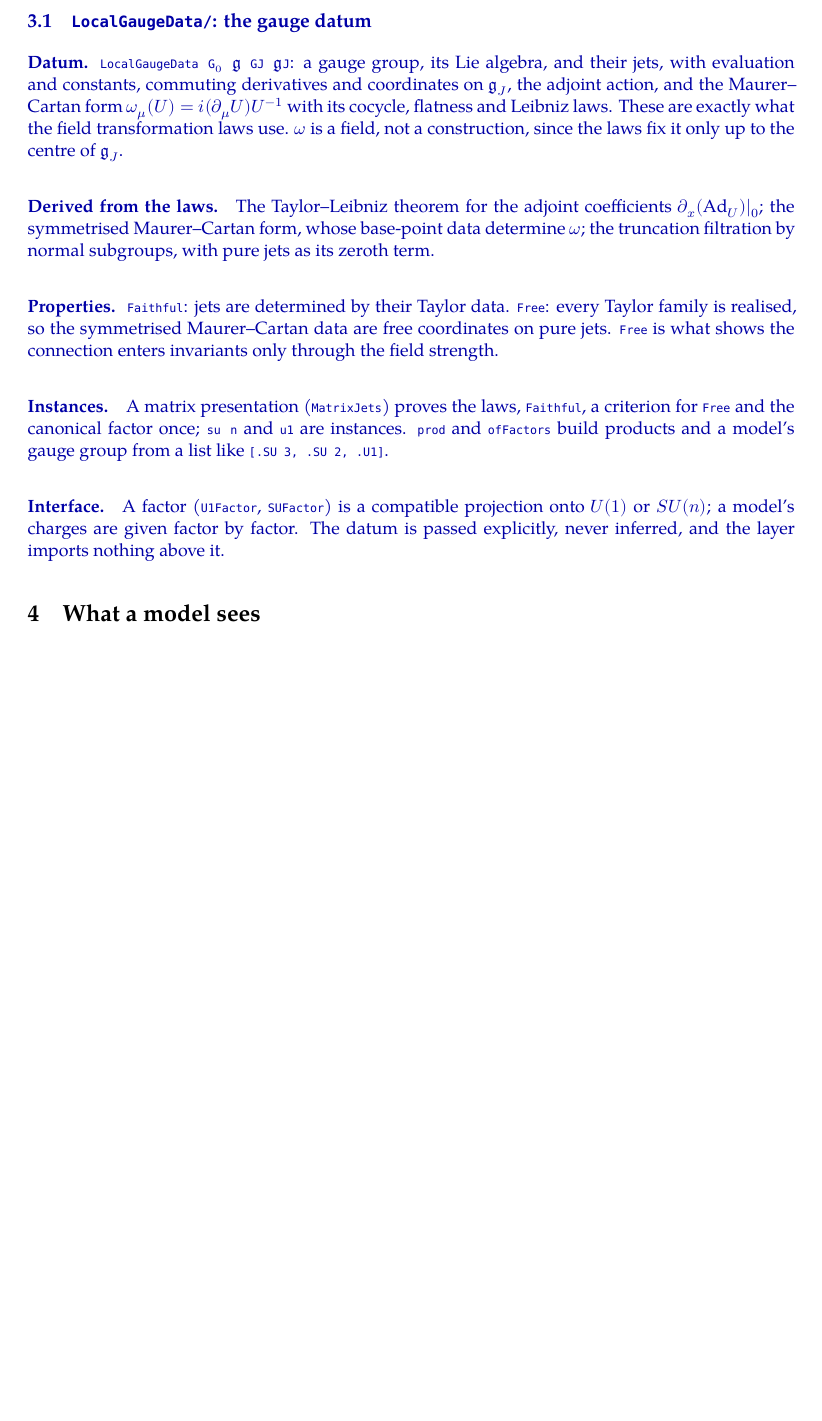
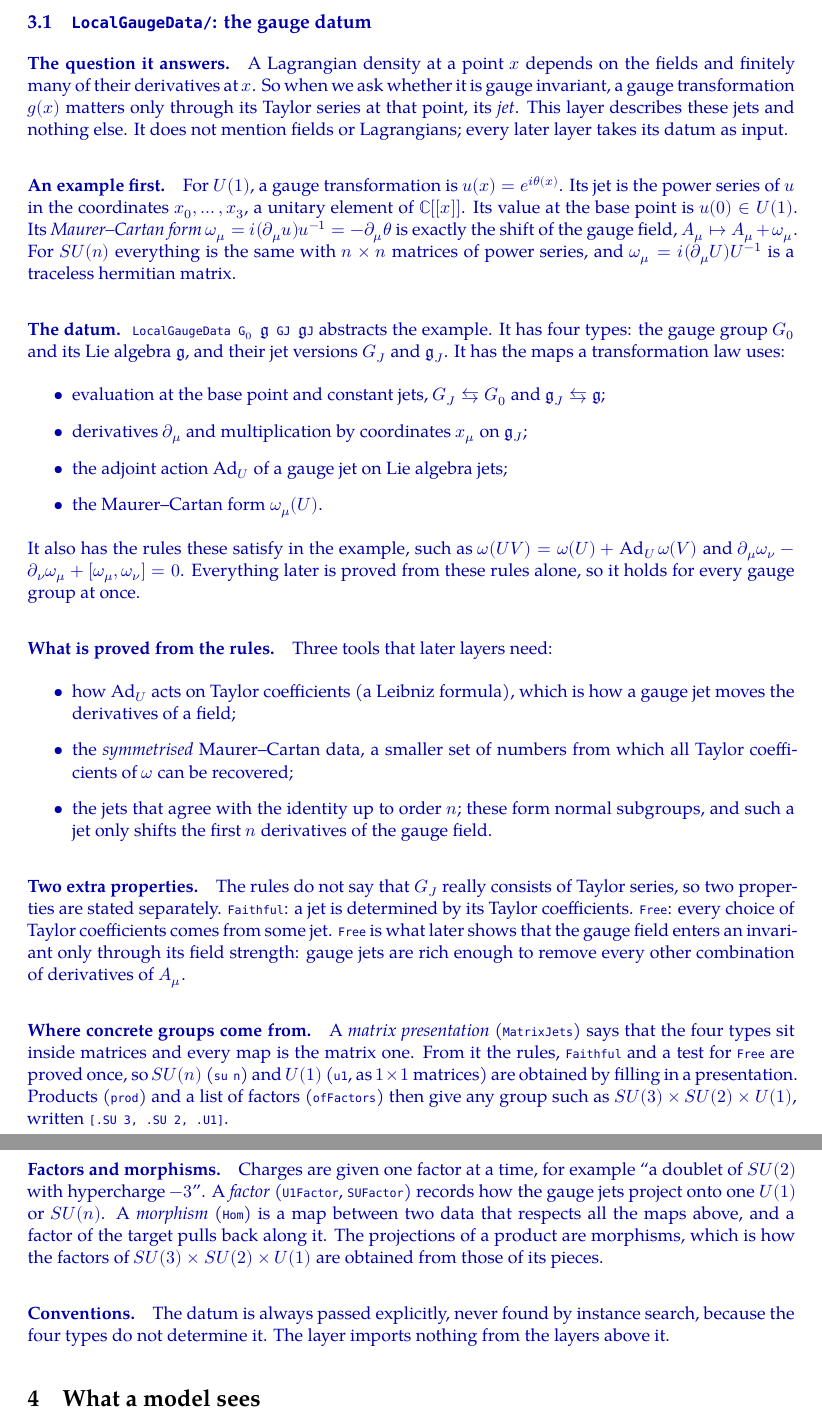
Before and after one commit to doxtor6/physlib-gaugetheory-design, a LaTeX document (notes/GaugeTheory-design.tex): part of page 3 of 5 before the commit and two parts of pages 3 and 4 of 6 after it, the two joined at a grey line, cut so that both start at the same text, the shorter picture padded with empty space. Compiled offline with XeLaTeX; a missing font is replaced by an installed copy or a similar font.

Commit message:
Layers: rewrite 3.1 for a reader new to the library
Start from the question the layer answers and the U(1) example, then the
datum, what is proved from it, Faithful and Free, concrete groups, factors
and morphisms, conventions.

Co-Authored-By: Claude Opus 5.5 <noreply@anthropic.com>
Claude-Session: https://claude.ai/code/session_01V7CBqQ2HL9cLsgfbfuvqNa

```diff
--- a/notes/GaugeTheory-design.tex
+++ b/notes/GaugeTheory-design.tex
@@ -91,15 +91,33 @@ Each layer is described below by its datum, what it derives, its instances and i
 \begingroup\color{blue!65!black}
 \subsection{\texttt{LocalGaugeData/}: the gauge datum}
 
-\paragraph{Datum.} \lean{LocalGaugeData G₀ }$\mathfrak g$\lean{ GJ }$\mathfrak g$\lean{J}: a gauge group, its Lie algebra, and their jets, with evaluation and constants, commuting derivatives and coordinates on $\mathfrak g_J$, the adjoint action, and the Maurer--Cartan form $\omega_\mu(U)=i(\partial_\mu U)U^{-1}$ with its cocycle, flatness and Leibniz laws. These are exactly what the field transformation laws use. $\omega$ is a field, not a construction, since the laws fix it only up to the centre of $\mathfrak g_J$.
+\paragraph{The question it answers.} A Lagrangian density at a point $x$ depends on the fields and finitely many of their derivatives at $x$. So when we ask whether it is gauge invariant, a gauge transformation $g(x)$ matters only through its Taylor series at that point, its \emph{jet}. This layer describes these jets and nothing else. It does not mention fields or Lagrangians; every later layer takes its datum as input.
 
-\paragraph{Derived from the laws.} The Taylor--Leibniz theorem for the adjoint coefficients $\partial_x(\mathrm{Ad}_U)|_0$; the symmetrised Maurer--Cartan form, whose base-point data determine $\omega$; the truncation filtration by normal subgroups, with pure jets as its zeroth term.
+\paragraph{An example first.} For $U(1)$, a gauge transformation is $u(x)=e^{i\theta(x)}$. Its jet is the power series of $u$ in the coordinates $x_0,\dots,x_3$, a unitary element of $\mathbb C[[x]]$. Its value at the base point is $u(0)\in U(1)$. Its \emph{Maurer--Cartan form} $\omega_\mu=i(\partial_\mu u)u^{-1}=-\partial_\mu\theta$ is exactly the shift of the gauge field, $A_\mu\mapsto A_\mu+\omega_\mu$. For $SU(n)$ everything is the same with $n\times n$ matrices of power series, and $\omega_\mu=i(\partial_\mu U)U^{-1}$ is a traceless hermitian matrix.
 
-\paragraph{Properties.} \lean{Faithful}: jets are determined by their Taylor data. \lean{Free}: every Taylor family is realised, so the symmetrised Maurer--Cartan data are free coordinates on pure jets. \lean{Free} is what shows the connection enters invariants only through the field strength.
+\paragraph{The datum.} \lean{LocalGaugeData G₀ }$\mathfrak g$\lean{ GJ }$\mathfrak g$\lean{J} abstracts the example. It has four types: the gauge group $G_0$ and its Lie algebra $\mathfrak g$, and their jet versions $G_J$ and $\mathfrak g_J$. It has the maps a transformation law uses:
+\begin{itemize}
+\item evaluation at the base point and constant jets, $G_J\leftrightarrows G_0$ and $\mathfrak g_J\leftrightarrows\mathfrak g$;
+\item derivatives $\partial_\mu$ and multiplication by coordinates $x_\mu$ on $\mathfrak g_J$;
+\item the adjoint action $\mathrm{Ad}_U$ of a gauge jet on Lie algebra jets;
+\item the Maurer--Cartan form $\omega_\mu(U)$.
+\end{itemize}
+It also has the rules these satisfy in the example, such as $\omega(UV)=\omega(U)+\mathrm{Ad}_U\,\omega(V)$ and $\partial_\mu\omega_\nu-\partial_\nu\omega_\mu+[\omega_\mu,\omega_\nu]=0$. Everything later is proved from these rules alone, so it holds for every gauge group at once.
 
-\paragraph{Instances.} A matrix presentation (\lean{MatrixJets}) proves the laws, \lean{Faithful}, a criterion for \lean{Free} and the canonical factor once; \lean{su n} and \lean{u1} are instances. \lean{prod} and \lean{ofFactors} build products and a model's gauge group from a list like \lean{[.SU 3, .SU 2, .U1]}.
+\paragraph{What is proved from the rules.} Three tools that later layers need:
+\begin{itemize}
+\item how $\mathrm{Ad}_U$ acts on Taylor coefficients (a Leibniz formula), which is how a gauge jet moves the derivatives of a field;
+\item the \emph{symmetrised} Maurer--Cartan data, a smaller set of numbers from which all Taylor coefficients of $\omega$ can be recovered;
+\item the jets that agree with the identity up to order $n$; these form normal subgroups, and such a jet only shifts the first $n$ derivatives of the gauge field.
+\end{itemize}
 
-\paragraph{Interface.} A factor (\lean{U1Factor}, \lean{SUFactor}) is a compatible projection onto $U(1)$ or $SU(n)$; a model's charges are given factor by factor. The datum is passed explicitly, never inferred, and the layer imports nothing above it.
+\paragraph{Two extra properties.} The rules do not say that $G_J$ really consists of Taylor series, so two properties are stated separately. \lean{Faithful}: a jet is determined by its Taylor coefficients. \lean{Free}: every choice of Taylor coefficients comes from some jet. \lean{Free} is what later shows that the gauge field enters an invariant only through its field strength: gauge jets are rich enough to remove every other combination of derivatives of $A_\mu$.
+
+\paragraph{Where concrete groups come from.} A \emph{matrix presentation} (\lean{MatrixJets}) says that the four types sit inside matrices and every map is the matrix one. From it the rules, \lean{Faithful} and a test for \lean{Free} are proved once, so $SU(n)$ (\lean{su n}) and $U(1)$ (\lean{u1}, as $1\times1$ matrices) are obtained by filling in a presentation. Products (\lean{prod}) and a list of factors (\lean{ofFactors}) then give any group such as $SU(3)\times SU(2)\times U(1)$, written \lean{[.SU 3, .SU 2, .U1]}.
+
+\paragraph{Factors and morphisms.} Charges are given one factor at a time, for example ``a doublet of $SU(2)$ with hypercharge $-3$''. A \emph{factor} (\lean{U1Factor}, \lean{SUFactor}) records how the gauge jets project onto one $U(1)$ or $SU(n)$. A \emph{morphism} (\lean{Hom}) is a map between two data that respects all the maps above, and a factor of the target pulls back along it. The projections of a product are morphisms, which is how the factors of $SU(3)\times SU(2)\times U(1)$ are obtained from those of its pieces.
+
+\paragraph{Conventions.} The datum is always passed explicitly, never found by instance search, because the four types do not determine it. The layer imports nothing from the layers above it.
 \endgroup
 
 \section{What a model sees}
```
Also changed, not shown: notes/GaugeTheory-design.pdf.
